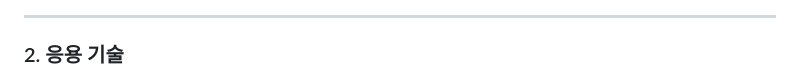
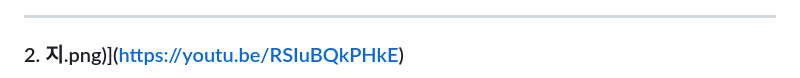
Before and after one commit to JjangJinny/TravelHana, a Markdown page: README.md, the part around the change printed below. Drawn GitHub-style.

```diff
--- a/README.md
+++ b/README.md
@@ -35,5 +35,5 @@
 
 ----
 
-### 2. 응용 기술
+### 2. 지.png)](https://youtu.be/RSIuBQkPHkE)
 
```
Also changed, not shown: other parts of README.md (+0 -27 lines).
